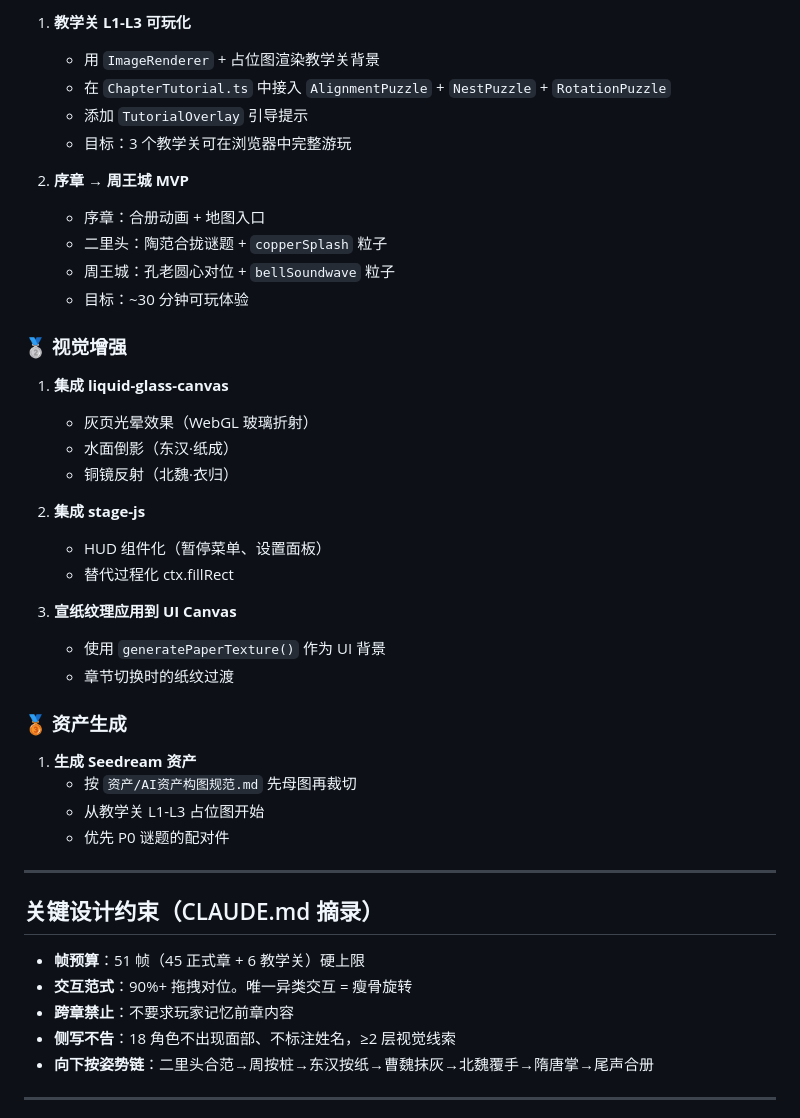
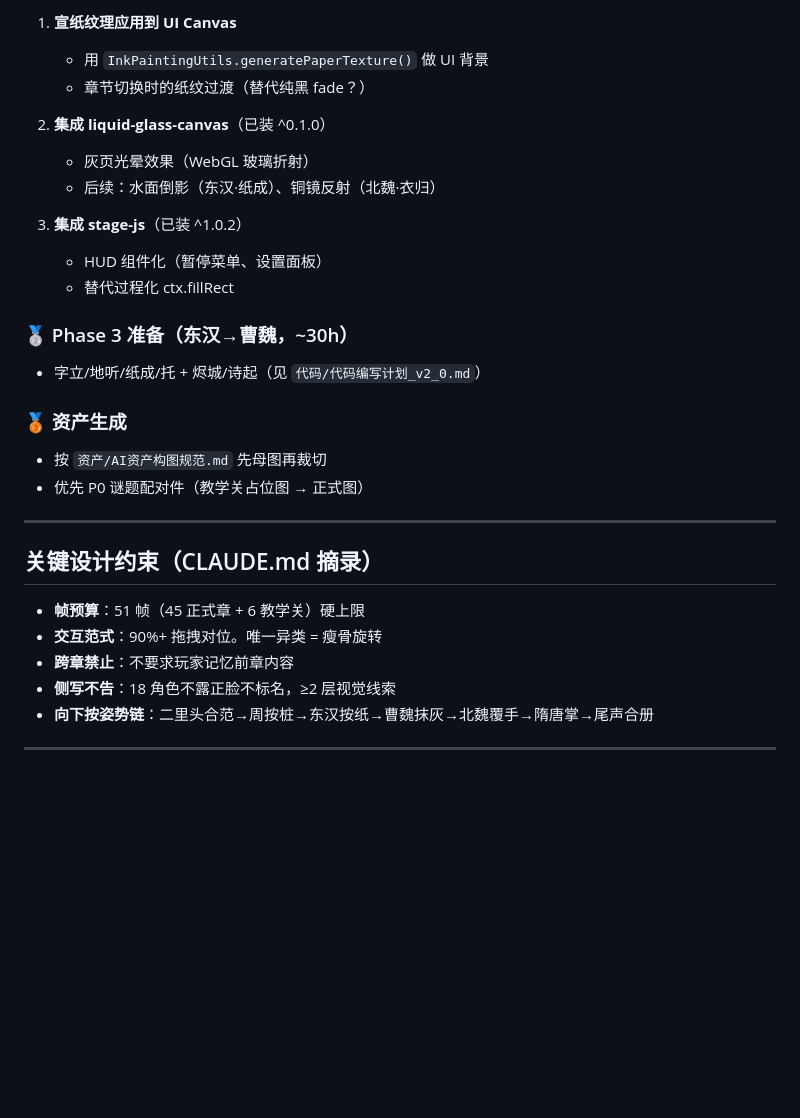
Before and after one commit to saintxp/bronze-luo, a Markdown page: next-session-prompt.md, the part around one of its changes. Drawn GitHub-style; blank space fills up the shorter version.

```diff
--- a/next-session-prompt.md
+++ b/next-session-prompt.md
@@ -156,46 +106,33 @@ src/
 
-1. **教学关 L1-L3 可玩化**
-   - 用 `ImageRenderer` + 占位图渲染教学关背景
-   - 在 `ChapterTutorial.ts` 中接入 `AlignmentPuzzle` + `NestPuzzle` + `RotationPuzzle`
-   - 添加 `TutorialOverlay` 引导提示
-   - 目标：3 个教学关可在浏览器中完整游玩
+1. **宣纸纹理应用到 UI Canvas**
+   - 用 `InkPaintingUtils.generatePaperTexture()` 做 UI 背景
+   - 章节切换时的纸纹过渡（替代纯黑 fade？）
 
-2. **序章 → 周王城 MVP**
-   - 序章：合册动画 + 地图入口
-   - 二里头：陶范合拢谜题 + `copperSplash` 粒子
-   - 周王城：孔老圆心对位 + `bellSoundwave` 粒子
-   - 目标：~30 分钟可玩体验
+2. **集成 liquid-glass-canvas**（已装 ^0.1.0）
+   - 灰页光晕效果（WebGL 玻璃折射）
+   - 后续：水面倒影（东汉·纸成）、铜镜反射（北魏·衣归）
 
-### 🥈 视觉增强
-
-1. **集成 liquid-glass-canvas**
-   - 灰页光晕效果（WebGL 玻璃折射）
-   - 水面倒影（东汉·纸成）
-   - 铜镜反射（北魏·衣归）
-
-2. **集成 stage-js**
+3. **集成 stage-js**（已装 ^1.0.2）
    - HUD 组件化（暂停菜单、设置面板）
    - 替代过程化 ctx.fillRect
 
-3. **宣纸纹理应用到 UI Canvas**
-   - 使用 `generatePaperTexture()` 作为 UI 背景
-   - 章节切换时的纸纹过渡
+### 🥈 Phase 3 准备（东汉→曹魏，~30h）
+
+- 字立/地听/纸成/托 + 烬城/诗起（见 `代码/代码编写计划_v2_0.md`）
 
 ### 🥉 资产生成
 
-1. **生成 Seedream 资产**
-   - 按 `资产/AI资产构图规范.md` 先母图再裁切
-   - 从教学关 L1-L3 占位图开始
-   - 优先 P0 谜题的配对件
+- 按 `资产/AI资产构图规范.md` 先母图再裁切
+- 优先 P0 谜题配对件（教学关占位图 → 正式图）
 
 ---
 
 ## 关键设计约束（CLAUDE.md 摘录）
 
 - **帧预算**：51 帧（45 正式章 + 6 教学关）硬上限
-- **交互范式**：90%+ 拖拽对位。唯一异类交互 = 瘦骨旋转
+- **交互范式**：90%+ 拖拽对位。唯一异类 = 瘦骨旋转
 - **跨章禁止**：不要求玩家记忆前章内容
-- **侧写不告**：18 角色不出现面部、不标注姓名，≥2 层视觉线索
+- **侧写不告**：18 角色不露正脸不标名，≥2 层视觉线索
 - **向下按姿势链**：二里头合范→周按桩→东汉按纸→曹魏抹灰→北魏覆手→隋唐掌→尾声合册
 
 ---
```
Also changed, not shown: other parts of next-session-prompt.md (+56 -106 lines).
